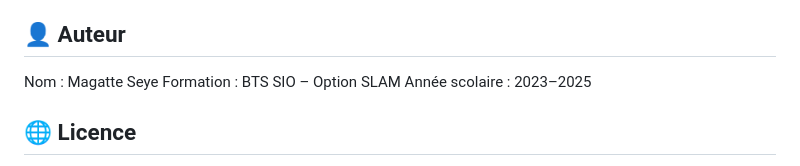
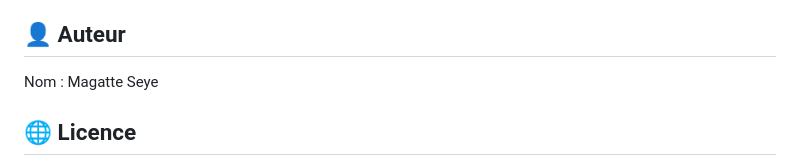
Before and after one commit to magatteseye/gestion-taches, a Markdown page: README.md, the part around the change. Rendered like a GitHub page.

```diff
--- a/README.md
+++ b/README.md
@@ -112,9 +112,6 @@ http://localhost/gestiondestaches
 ## 👤 Auteur
 
 Nom : Magatte Seye
-Formation : BTS SIO – Option SLAM
-Année scolaire : 2023–2025
-
 
 ## 🌐 Licence
 
```
